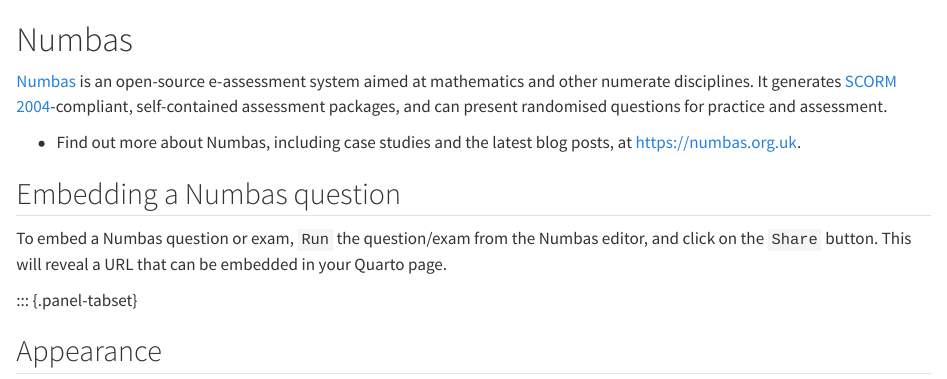
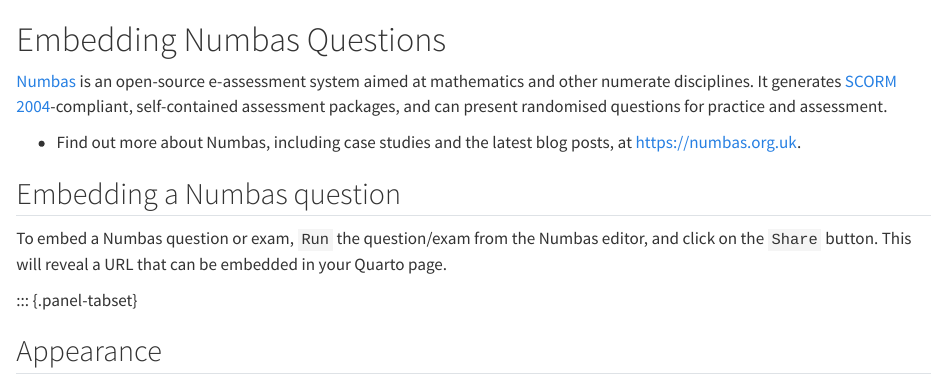
Before and after one commit to sipbs-compbiol/sipbs-compbiol-book-template, a Quarto document (numbas.qmd): the page in a window 1100 px wide, from its top. Rendered offline with R 4.5, knitr and Pandoc in place of Quarto, with nearby package versions.

Commit message:
update Numbas page title

```diff
--- a/numbas.qmd
+++ b/numbas.qmd
@@ -1,4 +1,4 @@
-# Numbas
+# Embedding Numbas Questions
 
 [Numbas](https://numbas.org.uk) is an open-source e-assessment system aimed at mathematics and other numerate disciplines. It generates [SCORM 2004](https://scorm.com/scorm-explained/technical-scorm/scorm-2004-overview-for-developers/)-compliant, self-contained assessment packages, and can present randomised questions for practice and assessment.
 
```
